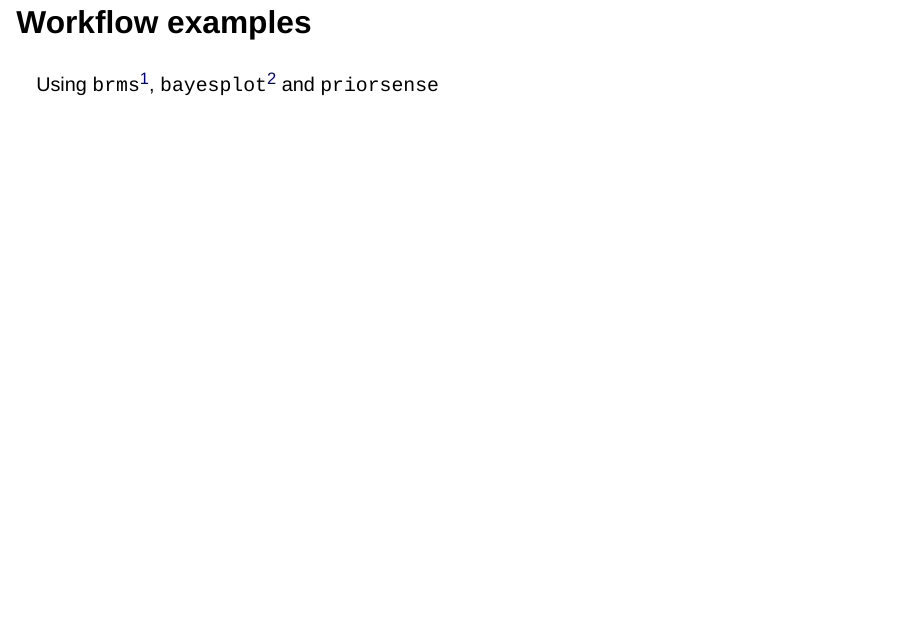
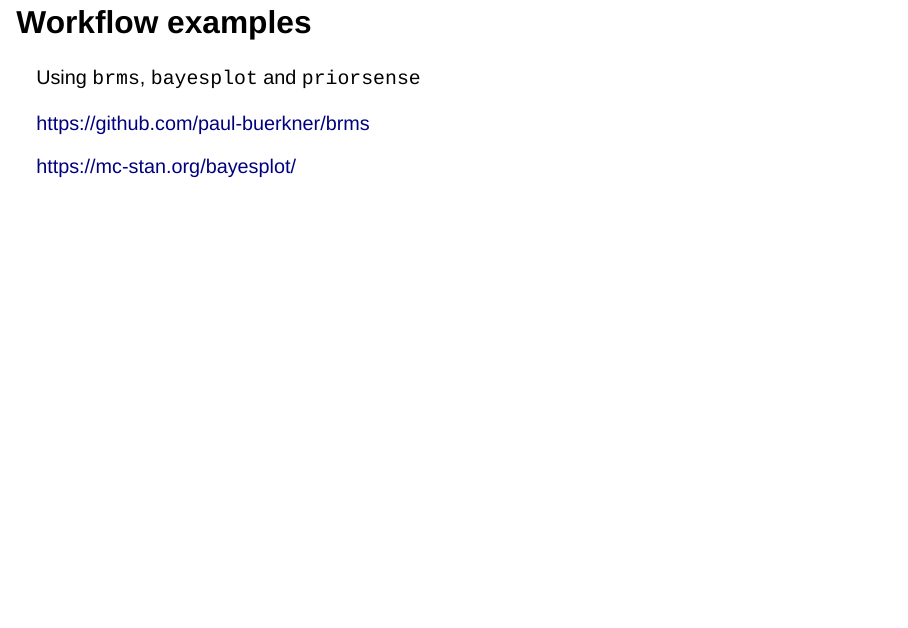
Before and after one commit to n-kall/priorsense-presentation, a Quarto document (priorsense.qmd): page 5 of 25. Rendered offline with R 4.5, knitr and Pandoc in place of Quarto, with nearby package versions; drawn as Slidy slides in place of the format the file asks for; some code elsewhere in the file could not run offline.

```diff
--- a/priorsense.qmd
+++ b/priorsense.qmd
@@ -7,8 +7,9 @@
  - "Aki Vehtari"
  - Aalto University & Cluster of Excellence SimTech, Stuttgart
 format: revealjs
-type: website
-output-dir: docs
+project:
+  type: website
+  output-dir: docs
 ---
 
 # Overview
@@ -72,11 +73,11 @@
 
 # Workflow examples
 
-Using `brms`[^1], `bayesplot`[^2] and `priorsense`
+Using `brms`, `bayesplot` and `priorsense`
 
-[^1]: https://github.com/paul-buerkner/brms
+https://github.com/paul-buerkner/brms
 
-[^2]: https://mc-stan.org/bayesplot/
+https://mc-stan.org/bayesplot/
 
 ## Plant growth: model
 
```
Also changed, not shown: priorsense.qmd (6 more changed lines), 10 other files.
